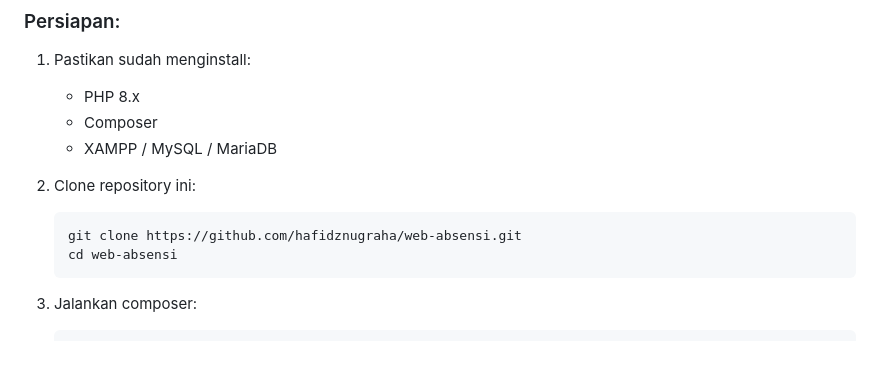
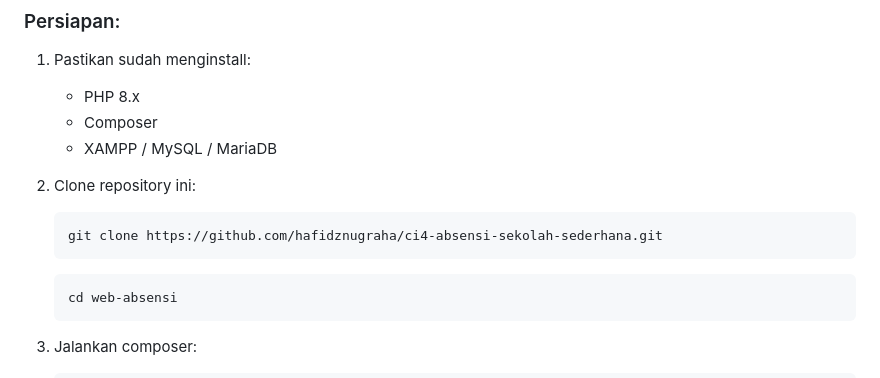
Before and after one commit to hafidznugraha/ci4-absensi-sekolah-sederhana, a Markdown page: README.md, the part around the change. GitHub-like rendering; blank space fills up the shorter version.

````diff
--- a/README.md
+++ b/README.md
@@ -53,7 +53,9 @@
 
 2. Clone repository ini:
    ```bash
-   git clone https://github.com/hafidznugraha/web-absensi.git
+   git clone https://github.com/hafidznugraha/ci4-absensi-sekolah-sederhana.git
+   ```
+   ```bash
    cd web-absensi
 3. Jalankan composer:
    ```bash
````
